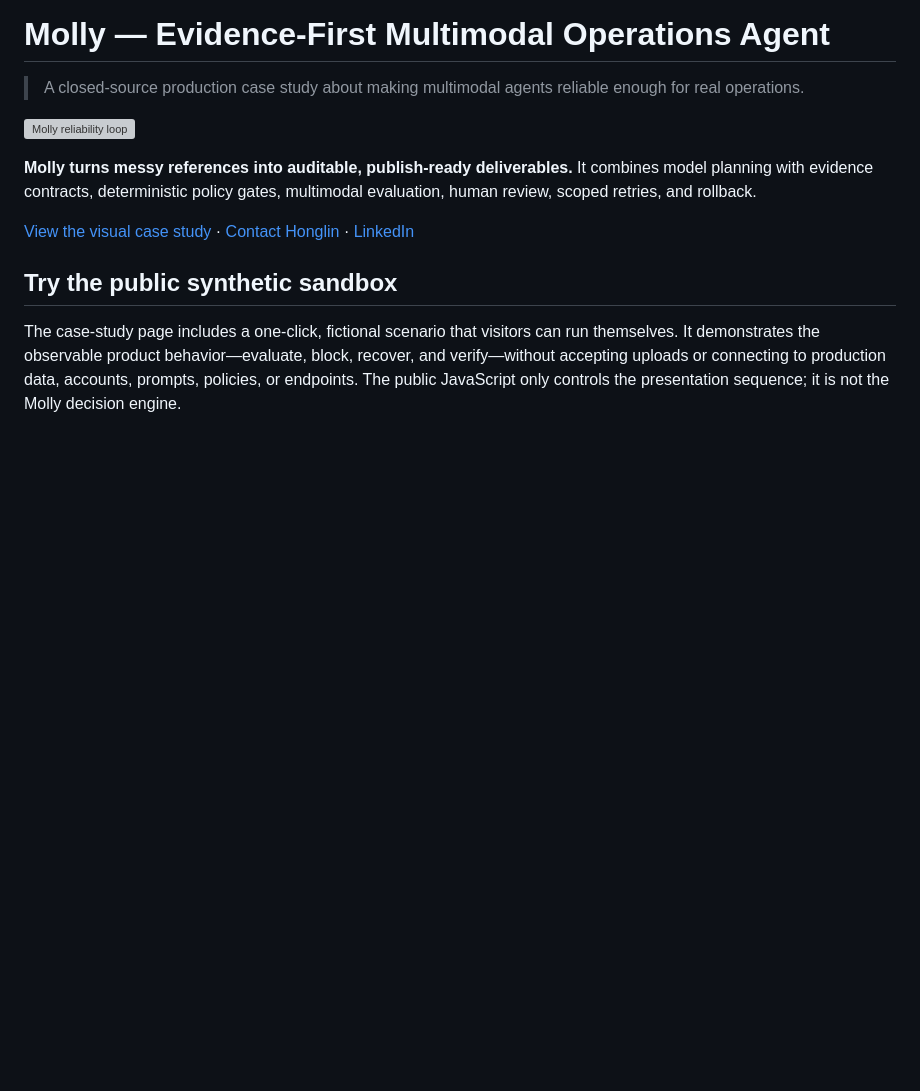
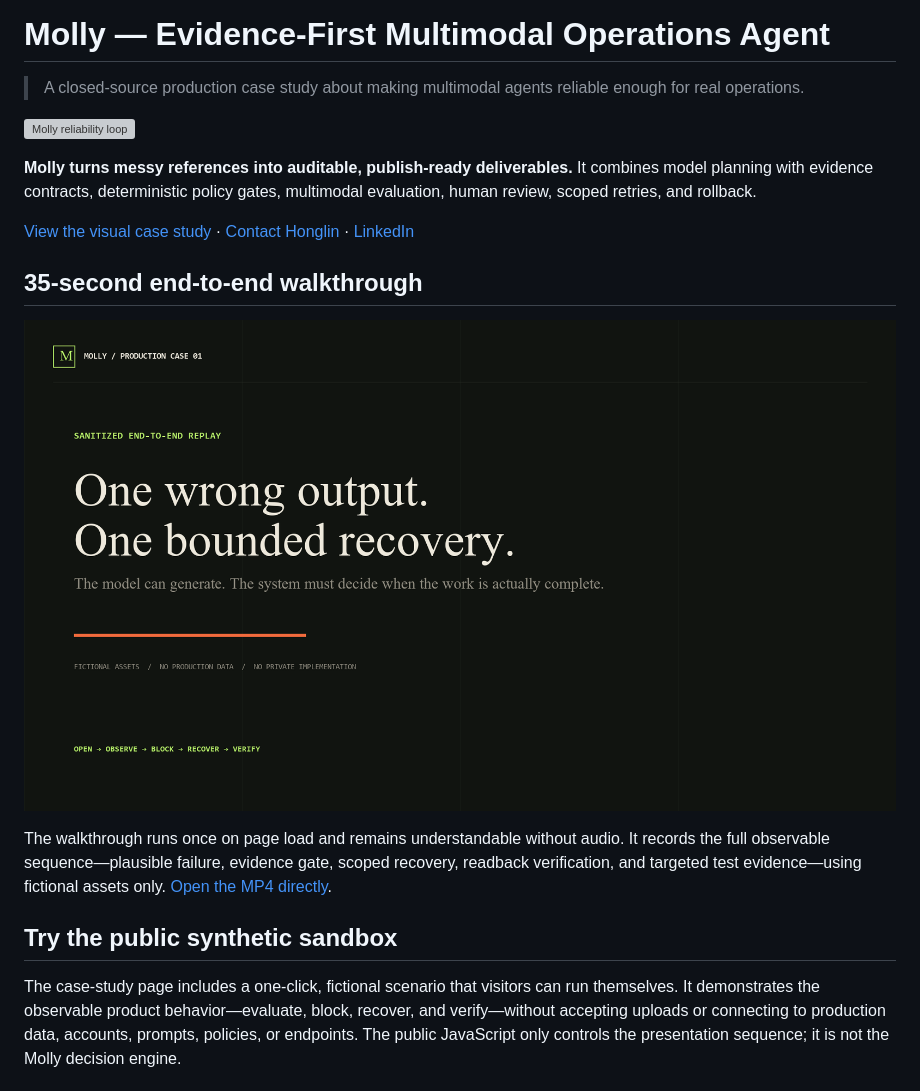
Before and after one commit to L-iquor/evidence-first-multimodal-agent, a Markdown page: README.md, the part around the change. GitHub-like rendering; pictures changed too: assets/molly-reliability-walkthrough-poster.png (added); blank space fills up the shorter version; grey boxes are pictures that could not be loaded.

Commit message:
Publish sanitized end-to-end walkthrough

```diff
--- a/README.md
+++ b/README.md
@@ -7,6 +7,12 @@
 **Molly turns messy references into auditable, publish-ready deliverables.** It combines model planning with evidence contracts, deterministic policy gates, multimodal evaluation, human review, scoped retries, and rollback.
 
 [View the visual case study](https://l-iquor.github.io/evidence-first-multimodal-agent/) · [Contact Honglin](mailto:farewell13710@gmail.com) · [LinkedIn](https://www.linkedin.com/in/honglin-liao-343066251/)
+
+## 35-second end-to-end walkthrough
+
+[![Watch Molly block, recover, and verify a fictional case](assets/molly-reliability-walkthrough-poster.png)](https://l-iquor.github.io/evidence-first-multimodal-agent/)
+
+The walkthrough runs once on page load and remains understandable without audio. It records the full observable sequence—plausible failure, evidence gate, scoped recovery, readback verification, and targeted test evidence—using fictional assets only. [Open the MP4 directly](https://l-iquor.github.io/evidence-first-multimodal-agent/assets/molly-reliability-walkthrough.mp4).
 
 ## Try the public synthetic sandbox
 
```
Also changed, not shown: 4 other files.
